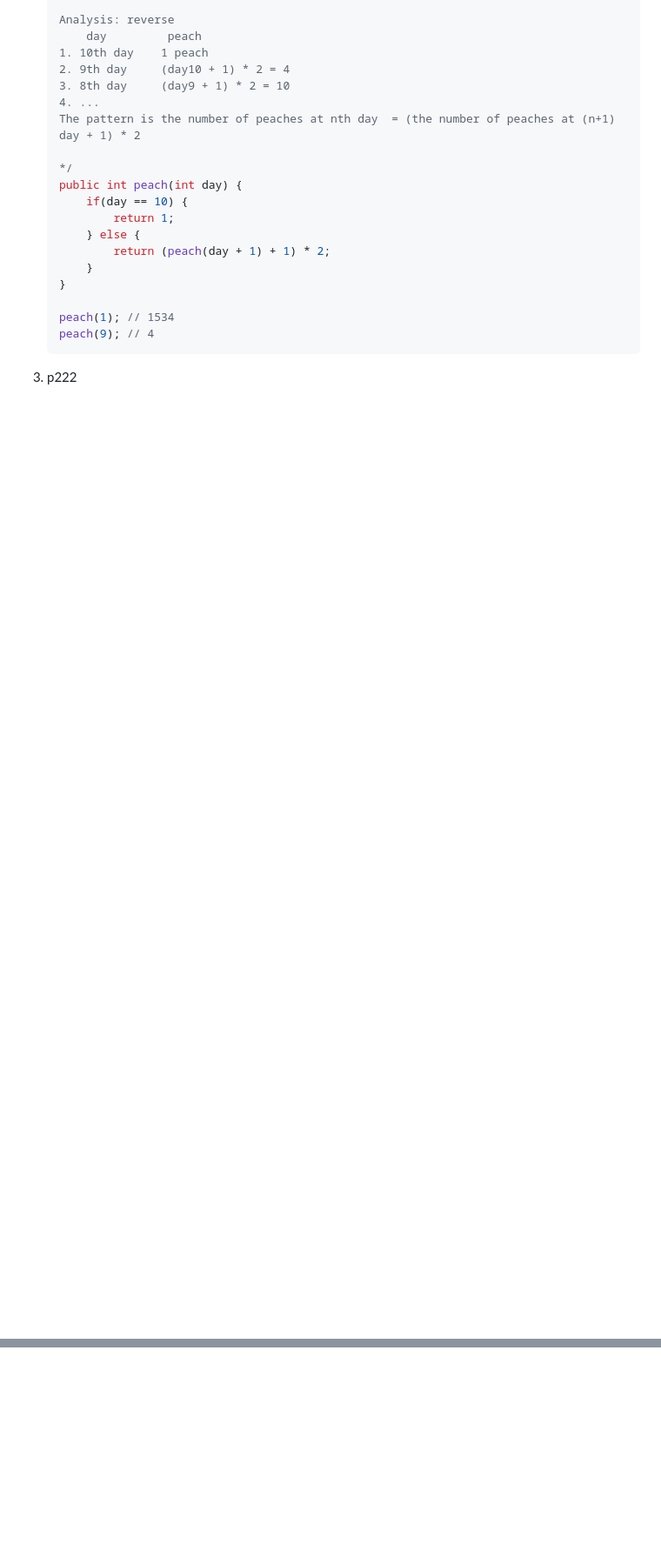
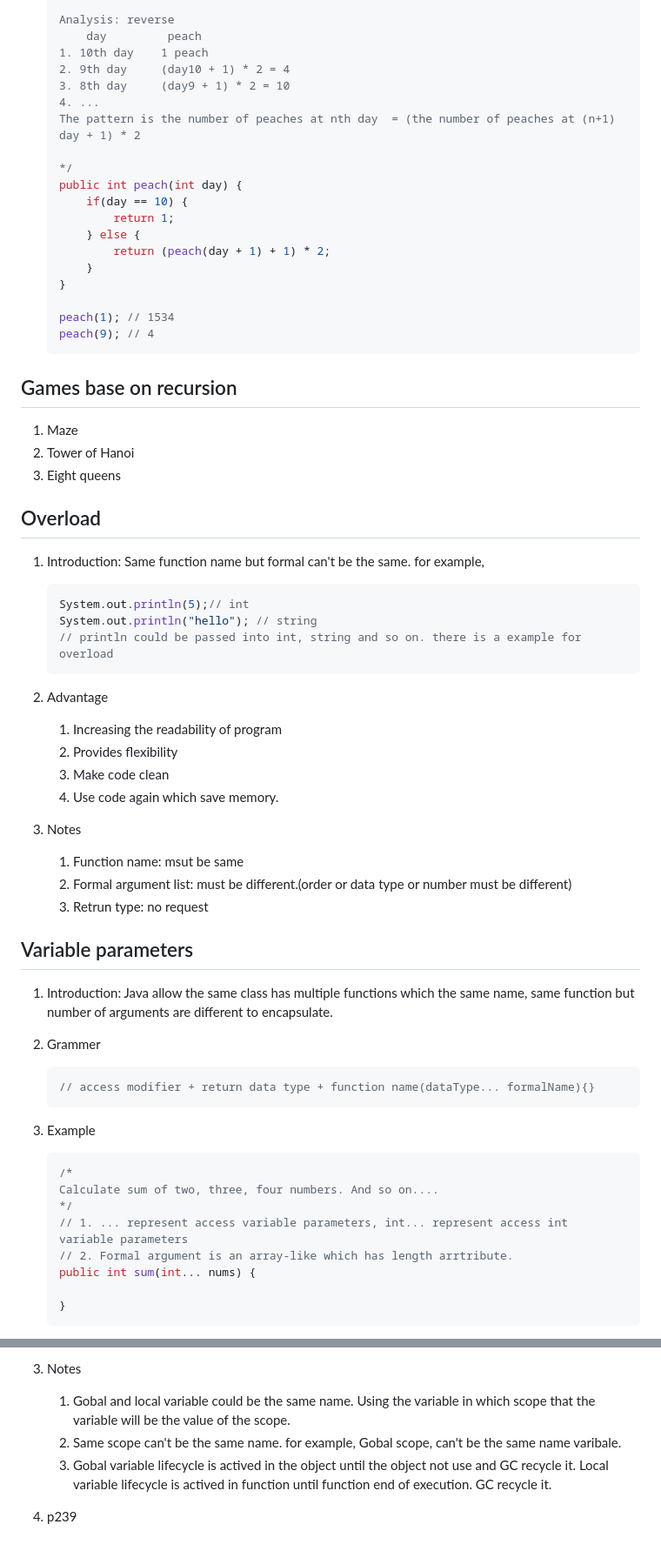
Before and after one commit to estarsyang/java_basic, a Markdown page: notes.md, 2 parts joined by grey strips. Shown at 87% size. GitHub-like rendering; blank space fills up the shorter version.

Commit message:
docs: add overload, variable parameters, scope

````diff
--- a/notes.md
+++ b/notes.md
@@ -818,4 +818,48 @@ setting base rules prevent StackOverflowError
     peach(1); // 1534
     peach(9); // 4
     ```
-3. p222
+## Games base on recursion
+
+1. Maze
+2. Tower of Hanoi
+3. Eight queens
+
+## Overload
+
+1. Introduction: Same function name but formal can't be the same. for example,
+    ```java
+    System.out.println(5);// int
+    System.out.println("hello"); // string
+    // println could be passed into int, string and so on. there is a example for overload
+    ```
+2. Advantage
+    1. Increasing the readability of program
+    2. Provides flexibility
+    3. Make code clean
+    4. Use code again which save memory.
+
+3. Notes
+    1. Function name: msut be same
+    2. Formal argument list: must be different.(order or data type or number must be different)
+    3. Retrun type: no request
+
+## Variable parameters
+1. Introduction: Java allow the same class has multiple functions which the same name, same function but number of arguments are different to encapsulate.
+
+2. Grammer
+    ```java
+    // access modifier + return data type + function name(dataType... formalName){}
+    ```
+
+3. Example
+    ```java
+    /*
+    Calculate sum of two, three, four numbers. And so on....
+    */
+    // 1. ... represent access variable parameters, int... represent access int variable parameters
+    // 2. Formal argument is an array-like which has length arrtribute.
+    public int sum(int... nums) {
+
+    }
+    ```
+
@@ -821,0 +952,6 @@ setting base rules prevent StackOverflowError
+3. Notes
+    1. Gobal and local variable could be the same name. Using the variable in which scope that the variable will be the value of the scope.
+    2. Same scope can't be the same name. for example, Gobal scope, can't be the same name varibale.
+    3. Gobal variable lifecycle is actived in the object until the object not use and GC recycle it. Local variable lifecycle is actived in function until function end of execution. GC recycle it.
+
+4. p239
````
Also changed, not shown: other parts of notes.md (+89 -3 lines).
